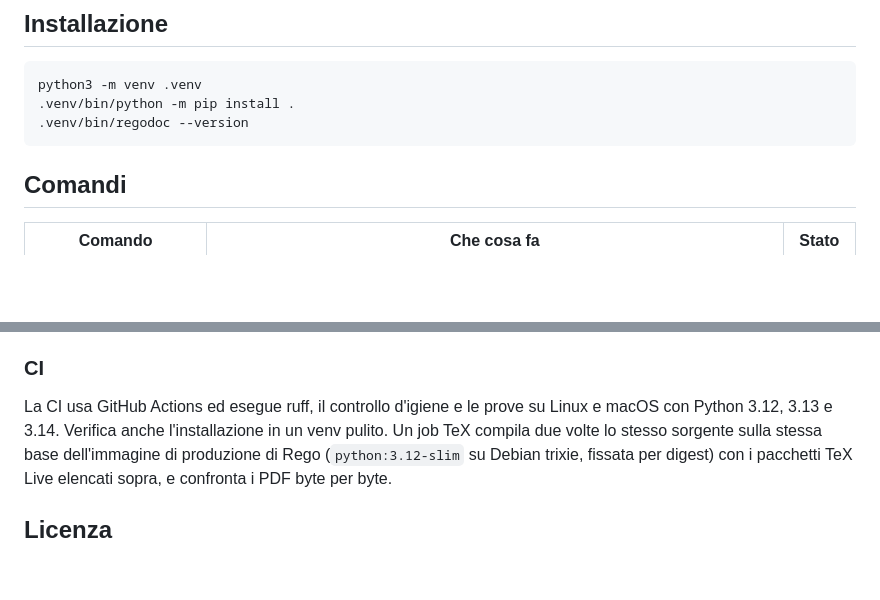
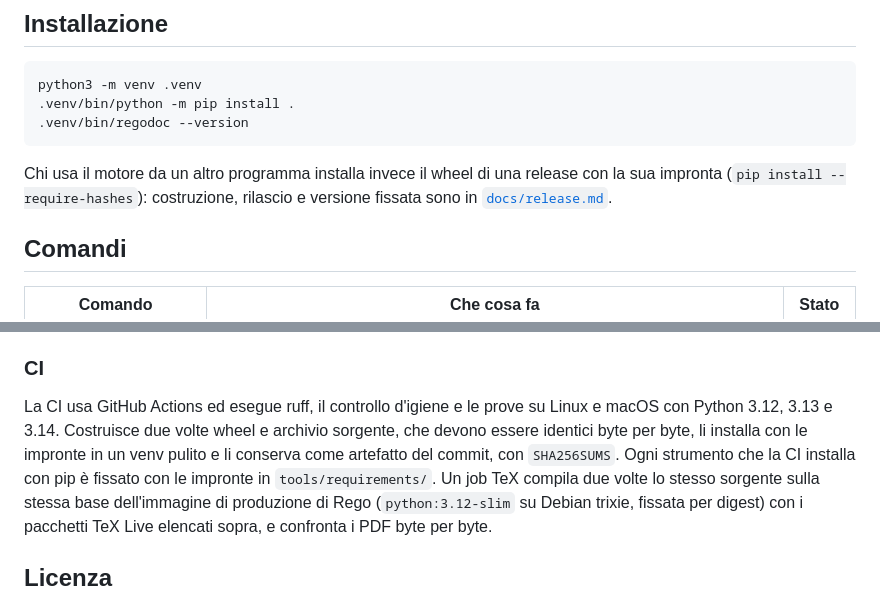
Before and after one commit to LorenzoGodi/regodoc, a Markdown page: README.md, 2 parts joined by grey strips. Rendered like a GitHub page; blank space fills up the shorter version.

````diff
--- a/README.md
+++ b/README.md
@@ -33,6 +33,10 @@ python3 -m venv .venv
 .venv/bin/python -m pip install .
 .venv/bin/regodoc --version
 ```
+
+Chi usa il motore da un altro programma installa invece il wheel di una release con la sua
+impronta (`pip install --require-hashes`): costruzione, rilascio e versione fissata sono in
+[`docs/release.md`](docs/release.md).
 
 ## Comandi
 
@@ -85,7 +89,10 @@ nella CI, un pdflatex mancante diventa un errore.
 ### CI
 
 La CI usa GitHub Actions ed esegue ruff, il controllo d'igiene e le prove su Linux e macOS
-con Python 3.12, 3.13 e 3.14. Verifica anche l'installazione in un venv pulito. Un job TeX compila
+con Python 3.12, 3.13 e 3.14. Costruisce due volte wheel e archivio sorgente, che devono
+essere identici byte per byte, li installa con le impronte in un venv pulito e li conserva
+come artefatto del commit, con `SHA256SUMS`. Ogni strumento che la CI installa con pip è
+fissato con le impronte in `tools/requirements/`. Un job TeX compila
 due volte lo stesso sorgente sulla stessa base dell'immagine di produzione di Rego
 (`python:3.12-slim` su Debian trixie, fissata per digest) con i pacchetti TeX Live elencati
 sopra, e confronta i PDF byte per byte.
````
Also changed, not shown: docs/release.md (added, +61 -0 lines).
